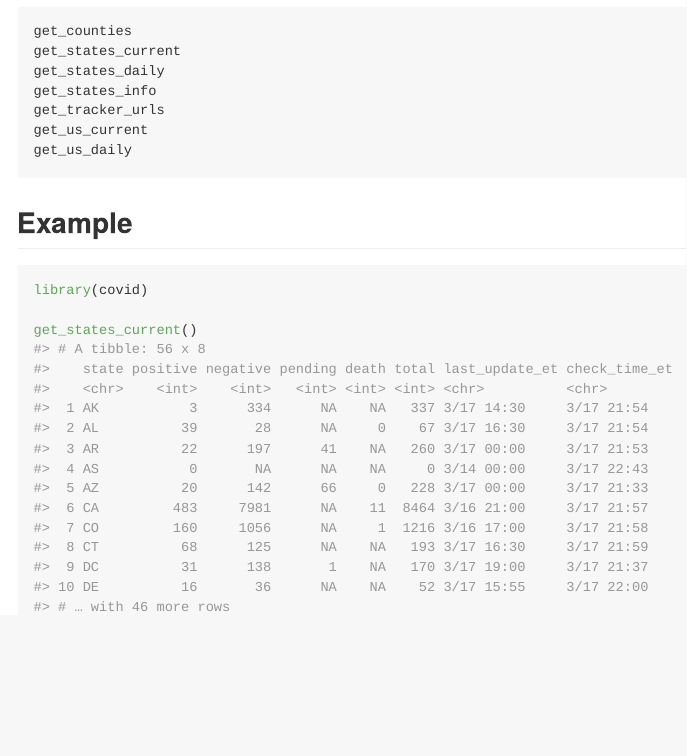
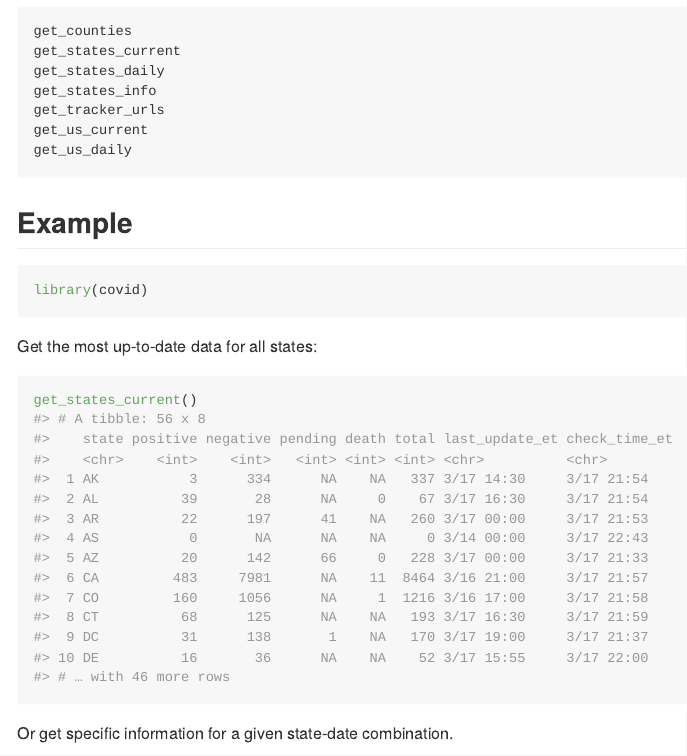
Before and after one commit to aedobbyn/covid19us, an R Markdown document (README.Rmd): the page in a window 1100 px wide, from 350 px down. The pictures show the output file README.md that the author committed with the source, drawn offline in the style of GitHub; badge pictures from the web are left out.

Commit message:
another readme example

````diff
--- a/README.Rmd
+++ b/README.Rmd
@@ -41,6 +41,13 @@ get_us_daily
 
 ```{r example}
 library(covid)
+```
 
+Get the most up-to-date data for all states:
+
+```{r}
 get_states_current()
 ```
+
+
+Or get specific information for a given state-date combination.
````
Also changed, not shown: R/utils-pipe.R (+12 -0 lines), README.md, README.Rmd (4 more changed lines), 2 other files.
